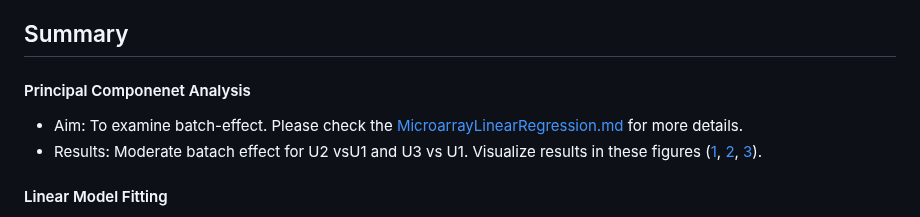
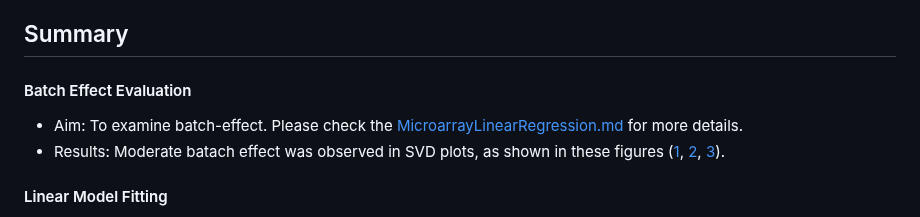
Before and after one commit to STAT540-UBC-2023/project-zinc, a Markdown page: README.md, the part around the change. Rendered like a GitHub page.

```diff
--- a/README.md
+++ b/README.md
@@ -25,9 +25,9 @@ We changed our dataset to this one: [GSE41762](https://www.ncbi.nlm.nih.gov/geo/
 
 ## Summary
 
-#### Principal Componenet Analysis
+#### Batch Effect Evaluation
 + Aim: To examine batch-effect. Please check the [MicroarrayLinearRegression.md](https://github.com/STAT540-UBC-2023/project-zinc/blob/main/MicroarrayLinearRegression/MicroarrayLinearRegressionSrc.md) for more details.
-+ Results: Moderate batach effect for U2 vsU1 and U3 vs U1. Visualize results in these figures ([1](https://github.com/STAT540-UBC-2023/project-zinc/blob/main/MicroarrayLinearRegression/MicroarrayLinearRegressionSrc_files/figure-gfm/unnamed-chunk-7-1.png), [2](https://github.com/STAT540-UBC-2023/project-zinc/blob/main/MicroarrayLinearRegression/MicroarrayLinearRegressionSrc_files/figure-gfm/unnamed-chunk-7-2.png), [3](https://github.com/STAT540-UBC-2023/project-zinc/blob/main/MicroarrayLinearRegression/MicroarrayLinearRegressionSrc_files/figure-gfm/unnamed-chunk-7-3.png)).
++ Results: Moderate batach effect was observed in SVD plots, as shown in these figures ([1](https://github.com/STAT540-UBC-2023/project-zinc/blob/main/MicroarrayLinearRegression/MicroarrayLinearRegressionSrc_files/figure-gfm/unnamed-chunk-7-1.png), [2](https://github.com/STAT540-UBC-2023/project-zinc/blob/main/MicroarrayLinearRegression/MicroarrayLinearRegressionSrc_files/figure-gfm/unnamed-chunk-7-2.png), [3](https://github.com/STAT540-UBC-2023/project-zinc/blob/main/MicroarrayLinearRegression/MicroarrayLinearRegressionSrc_files/figure-gfm/unnamed-chunk-7-3.png)).
 
 #### Linear Model Fitting
 + Aim: To examine the diferentially expressed genes across a variety of conditions (e.g., T2D status, BMI, and T2D;BMI interaction). Please check the [MicroarrayLinearRegression.md](https://github.com/STAT540-UBC-2023/project-zinc/blob/main/MicroarrayLinearRegression/MicroarrayLinearRegressionSrc.md) for more details.
```
